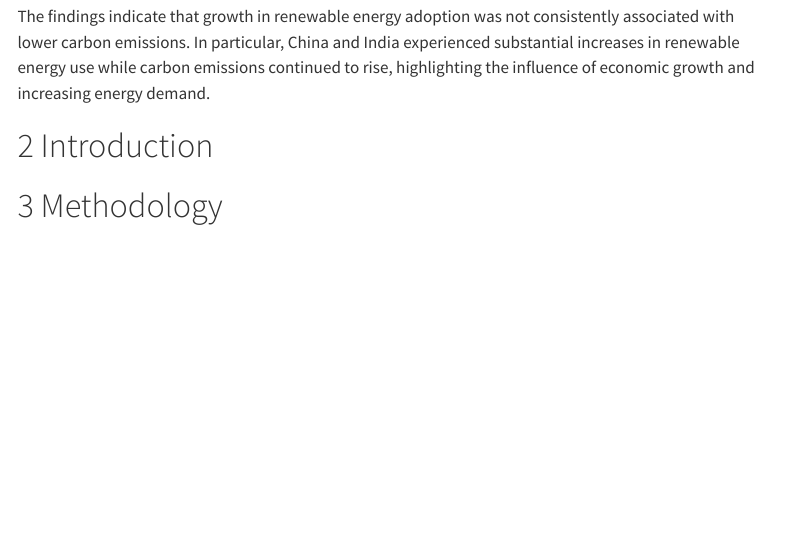
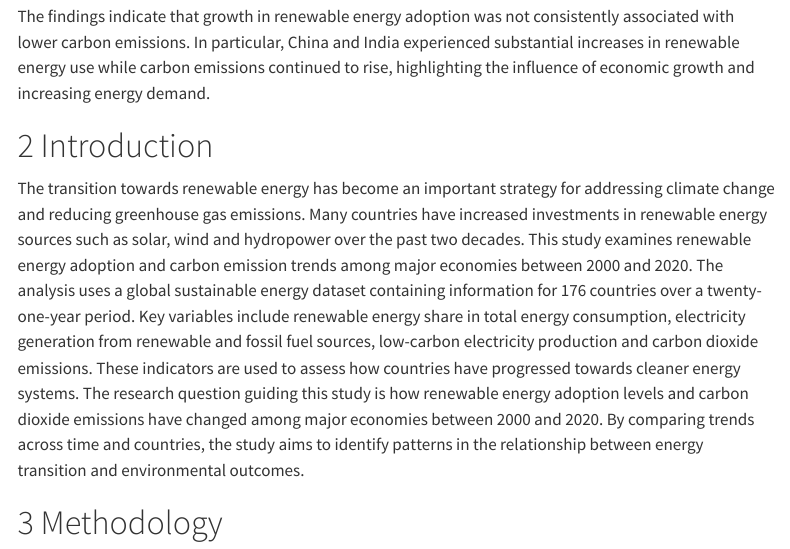
Before and after one commit to ETC5513-2026/assignment-3-reproducible-reporting-commit-or-quit, a Quarto document (Report/Report.qmd): the page in a window 1100 px wide, from 430 px down. Rendered offline with R 4.5, knitr and Pandoc in place of Quarto, with nearby package versions; menus at the side of the page are left out.

Commit message:
docs: introduce research background and define research question

```diff
--- a/Report/Report.qmd
+++ b/Report/Report.qmd
@@ -36,6 +36,10 @@ The findings indicate that growth in renewable energy adoption was not consisten
 
 # Introduction
 
+The transition towards renewable energy has become an important strategy for addressing climate change and reducing greenhouse gas emissions. Many countries have increased investments in renewable energy sources such as solar, wind and hydropower over the past two decades. This study examines renewable energy adoption and carbon emission trends among major economies between 2000 and 2020. The analysis uses a global sustainable energy dataset containing information for 176 countries over a twenty-one-year period. Key variables include renewable energy share in total energy consumption, electricity generation from renewable and fossil fuel sources, low-carbon electricity production and carbon dioxide emissions. These indicators are used to assess how countries have progressed towards cleaner energy systems. The research question guiding this study is how renewable energy adoption levels and carbon dioxide emissions have changed among major economies between 2000 and 2020. By comparing trends across time and countries, the study aims to identify patterns in the relationship between energy transition and environmental outcomes.
+
+
+
 # Methodology
 
 # Results
```
